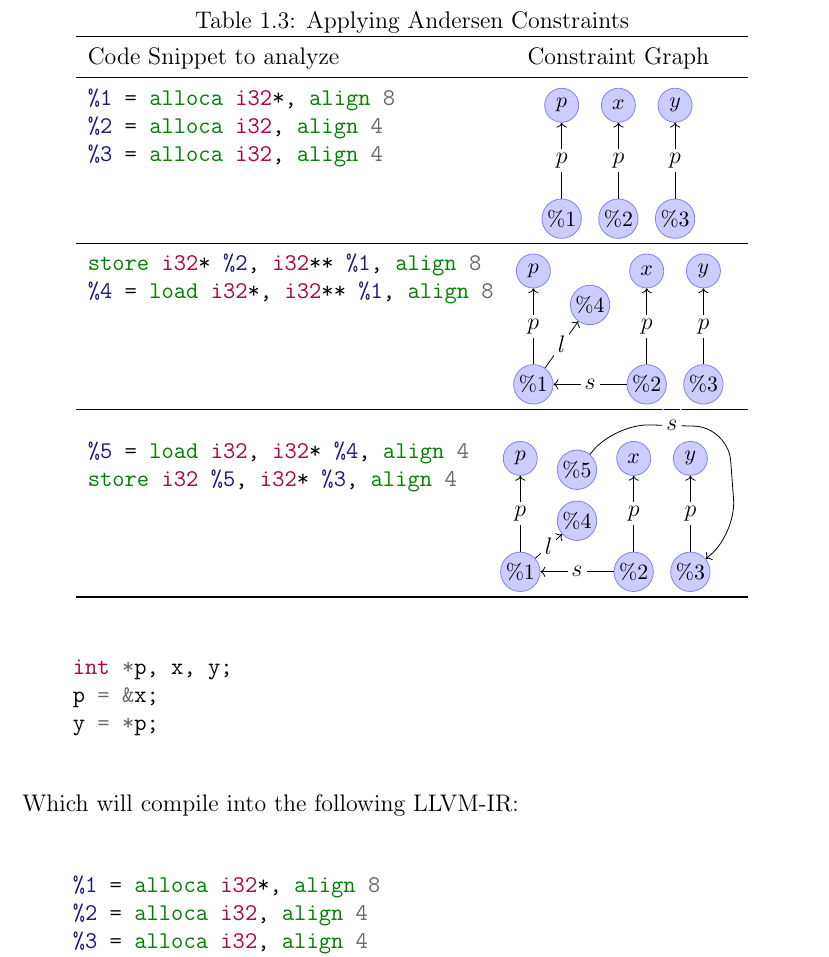
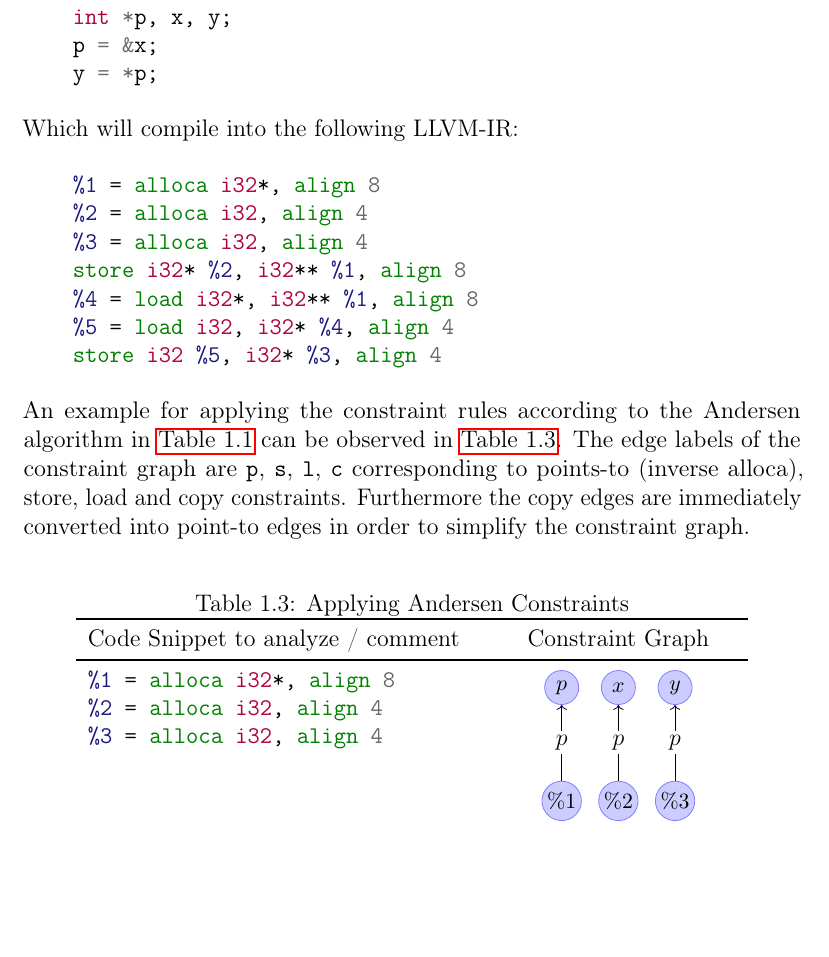
Before and after one commit to lukasboettcher/msc-paper, a LaTeX thesis (main.tex, which reads include/chap1_introduction.tex): part of page 30 of 42, cut so that both start at the same text, the shorter picture padded with empty space. Compiled offline with pdfLaTeX.

Commit message:
introduce example table

```diff
--- a/include/chap1_introduction.tex
+++ b/include/chap1_introduction.tex
@@ -448,8 +448,10 @@ Which will compile into the following LLVM-IR:
     %5 = load i32, i32* %4, align 4
     store i32 %5, i32* %3, align 4
 \end{minted}
+An example for applying the constraint rules according to the Andersen algorithm in \autoref{tab:ander} can be observed in \autoref{tab:applyander}.
+The edge labels of the constraint graph are \verb|p|, \verb|s|, \verb|l|, \verb|c| corresponding to points-to (inverse alloca), store, load and copy constraints.
+Furthermore the copy edges are immediately converted into point-to edges in order to simplify the constraint graph.
 
-\begin{table}
-    \label{tab:example1}
+\begin{table}[H]
     \caption{Applying Andersen Constraints}
     \centering
@@ -456,6 +459,6 @@ Which will compile into the following LLVM-IR:
     \begin{tabular}{p{0.5\textwidth} c c}
         \toprule
-        Code Snippet to analyze & Constraint Graph \\
+        Code Snippet to analyze / comment                & Constraint Graph                                                                          \\
         \midrule
         \begin{minipage}[t]{0.5\textwidth}
             \begin{minted}{llvm}
```
Also changed, not shown: include/chap1_introduction.tex (1 more changed lines).
